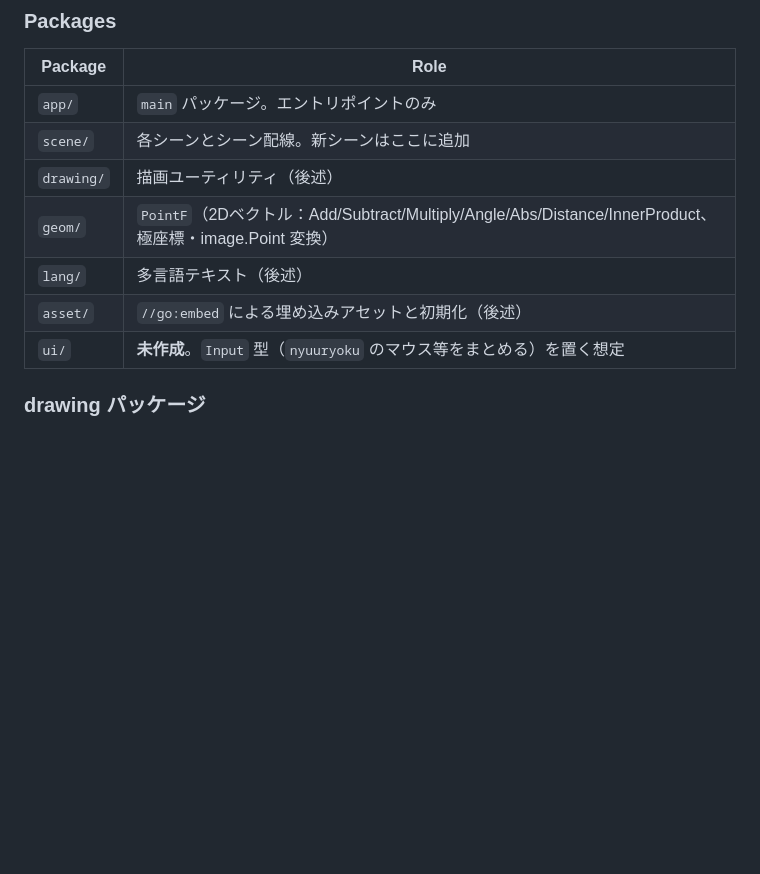
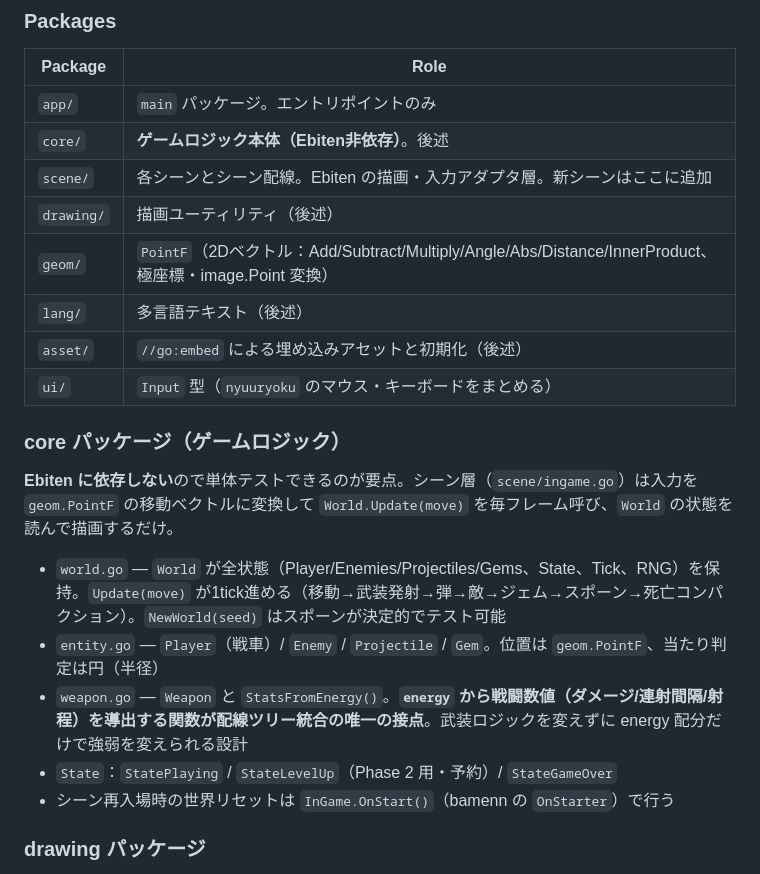
Before and after one commit to noppikinatta/ebitenginegamejam2026, a Markdown page: CLAUDE.md, the part around one of its changes. GitHub-like rendering; blank space fills up the shorter version.

```diff
--- a/CLAUDE.md
+++ b/CLAUDE.md
@@ -93,12 +106,23 @@ go test ./lang/... -run TestName -v
 | Package | Role |
 |---|---|
 | `app/` | `main` パッケージ。エントリポイントのみ |
-| `scene/` | 各シーンとシーン配線。新シーンはここに追加 |
+| `core/` | **ゲームロジック本体（Ebiten非依存）**。後述 |
+| `scene/` | 各シーンとシーン配線。Ebiten の描画・入力アダプタ層。新シーンはここに追加 |
 | `drawing/` | 描画ユーティリティ（後述） |
 | `geom/` | `PointF`（2Dベクトル：Add/Subtract/Multiply/Angle/Abs/Distance/InnerProduct、極座標・image.Point 変換） |
 | `lang/` | 多言語テキスト（後述） |
 | `asset/` | `//go:embed` による埋め込みアセットと初期化（後述） |
-| `ui/` | **未作成**。`Input` 型（`nyuuryoku` のマウス等をまとめる）を置く想定 |
+| `ui/` | `Input` 型（`nyuuryoku` のマウス・キーボードをまとめる） |
+
+### core パッケージ（ゲームロジック）
+
+**Ebiten に依存しない**ので単体テストできるのが要点。シーン層（`scene/ingame.go`）は入力を `geom.PointF` の移動ベクトルに変換して `World.Update(move)` を毎フレーム呼び、`World` の状態を読んで描画するだけ。
+
+- `world.go` — `World` が全状態（Player/Enemies/Projectiles/Gems、State、Tick、RNG）を保持。`Update(move)` が1tick進める（移動→武装発射→弾→敵→ジェム→スポーン→死亡コンパクション）。`NewWorld(seed)` はスポーンが決定的でテスト可能
+- `entity.go` — `Player`（戦車）/ `Enemy` / `Projectile` / `Gem`。位置は `geom.PointF`、当たり判定は円（半径）
+- `weapon.go` — `Weapon` と `StatsFromEnergy()`。**`energy` から戦闘数値（ダメージ/連射間隔/射程）を導出する関数が配線ツリー統合の唯一の接点**。武装ロジックを変えずに energy 配分だけで強弱を変えられる設計
+- `State`：`StatePlaying` / `StateLevelUp`（Phase 2 用・予約）/ `StateGameOver`
+- シーン再入場時の世界リセットは `InGame.OnStart()`（bamenn の `OnStarter`）で行う
 
 ### drawing パッケージ
 
```
Also changed, not shown: other parts of CLAUDE.md (+23 -10 lines).
